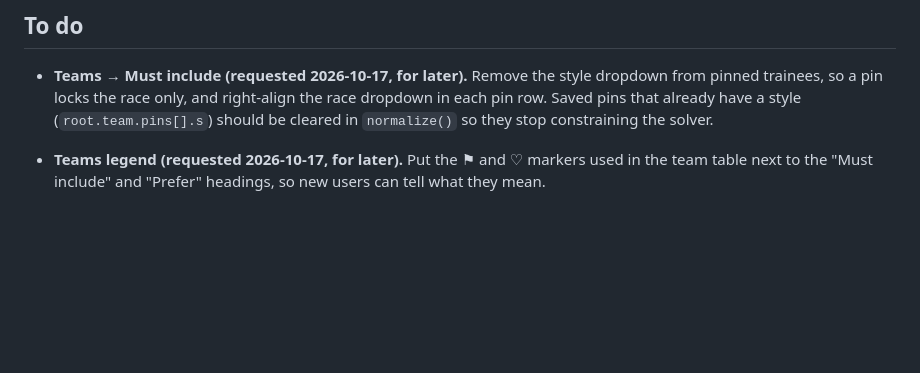
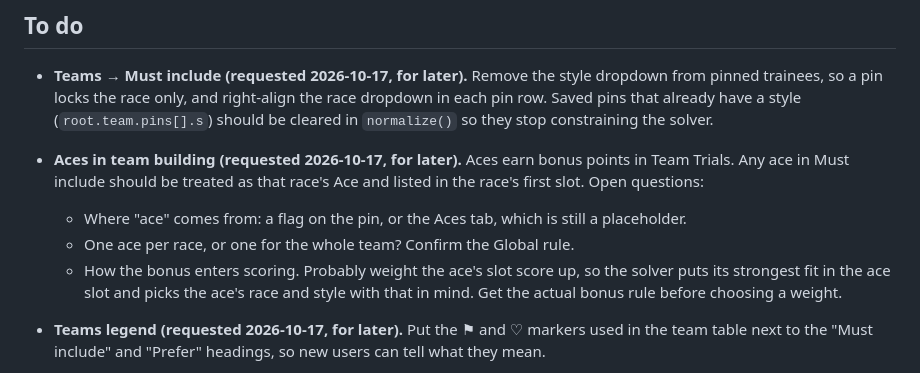
Before and after one commit to blu-s0l/Umacalc, a Markdown page: OPEN-ITEMS.md, the part around the change. Drawn GitHub-style; blank space fills up the shorter version.

Commit message:
Backlog: aces in Must include become the race's Ace, first slot, weighted
Co-Authored-By: Claude Opus 5.5 <noreply@anthropic.com>

```diff
--- a/OPEN-ITEMS.md
+++ b/OPEN-ITEMS.md
@@ -10,6 +10,14 @@ Umamusume: Pretty Derby (Global). One `index.html` in the house style from
   trainees, so a pin locks the race only, and right-align the race dropdown in each pin row.
   Saved pins that already have a style (`root.team.pins[].s`) should be cleared in `normalize()`
   so they stop constraining the solver.
+- **Aces in team building (requested 2026-10-17, for later).** Aces earn bonus points in Team
+  Trials. Any ace in Must include should be treated as that race's Ace and listed in the race's
+  first slot. Open questions:
+  - Where "ace" comes from: a flag on the pin, or the Aces tab, which is still a placeholder.
+  - One ace per race, or one for the whole team? Confirm the Global rule.
+  - How the bonus enters scoring. Probably weight the ace's slot score up, so the solver puts its
+    strongest fit in the ace slot and picks the ace's race and style with that in mind.
+  Get the actual bonus rule before choosing a weight.
 - **Teams legend (requested 2026-10-17, for later).** Put the ⚑ and ♡ markers used in the team
   table next to the "Must include" and "Prefer" headings, so new users can tell what they mean.
 
```
